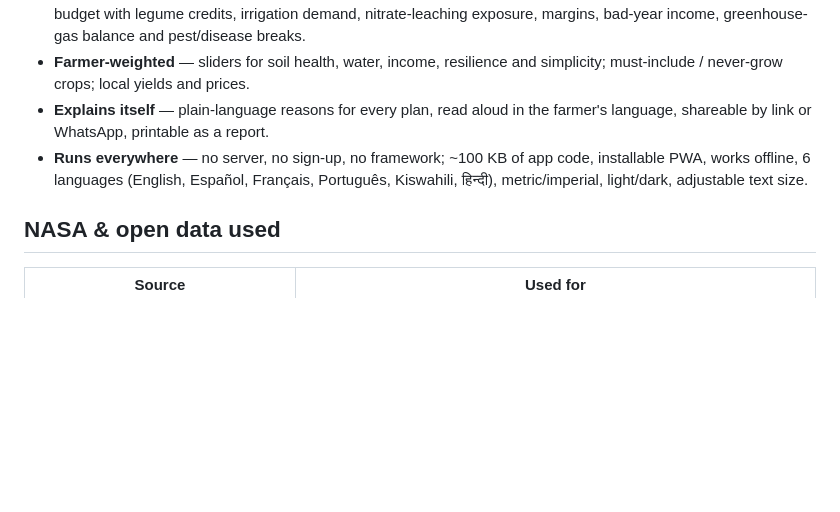
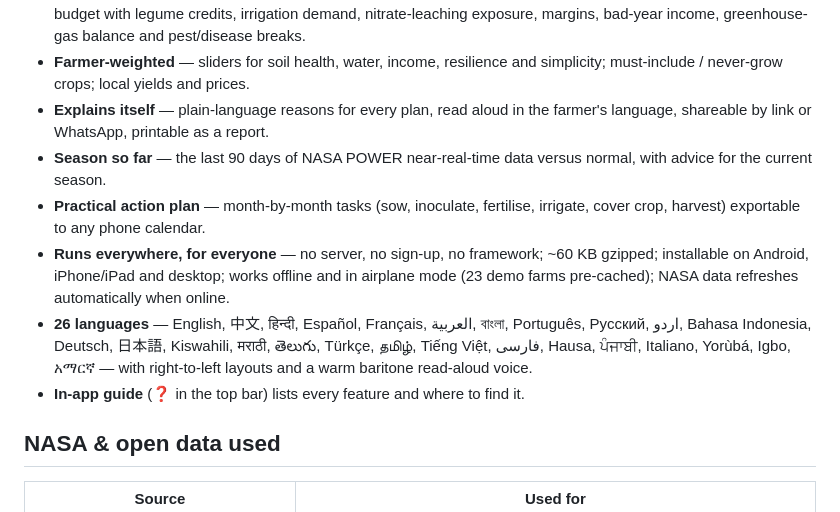
Before and after one commit to samuelakosaonyejekwe/fieldshift, a Markdown page: README.md, the part around the change. Rendered like a GitHub page; blank space fills up the shorter version.

Commit message:
README: features and languages

```diff
--- a/README.md
+++ b/README.md
@@ -14,7 +14,11 @@ Pick a field (search, GPS, map or demo farm) → FieldShift pulls 30 years of NA
 - **Holistic 20-year simulation** — soil organic carbon, RUSLE erosion with NASA-derived rainfall erosivity, nitrogen budget with legume credits, irrigation demand, nitrate-leaching exposure, margins, bad-year income, greenhouse-gas balance and pest/disease breaks.
 - **Farmer-weighted** — sliders for soil health, water, income, resilience and simplicity; must-include / never-grow crops; local yields and prices.
 - **Explains itself** — plain-language reasons for every plan, read aloud in the farmer's language, shareable by link or WhatsApp, printable as a report.
-- **Runs everywhere** — no server, no sign-up, no framework; ~100 KB of app code, installable PWA, works offline, 6 languages (English, Español, Français, Português, Kiswahili, हिन्दी), metric/imperial, light/dark, adjustable text size.
+- **Season so far** — the last 90 days of NASA POWER near-real-time data versus normal, with advice for the current season.
+- **Practical action plan** — month-by-month tasks (sow, inoculate, fertilise, irrigate, cover crop, harvest) exportable to any phone calendar.
+- **Runs everywhere, for everyone** — no server, no sign-up, no framework; ~60 KB gzipped; installable on Android, iPhone/iPad and desktop; works offline and in airplane mode (23 demo farms pre-cached); NASA data refreshes automatically when online.
+- **26 languages** — English, 中文, हिन्दी, Español, Français, العربية, বাংলা, Português, Русский, اردو, Bahasa Indonesia, Deutsch, 日本語, Kiswahili, मराठी, తెలుగు, Türkçe, தமிழ், Tiếng Việt, فارسی, Hausa, ਪੰਜਾਬੀ, Italiano, Yorùbá, Igbo, አማርኛ — with right-to-left layouts and a warm baritone read-aloud voice.
+- **In-app guide** (❓ in the top bar) lists every feature and where to find it.
 
 ## NASA & open data used
 | Source | Used for |
```
